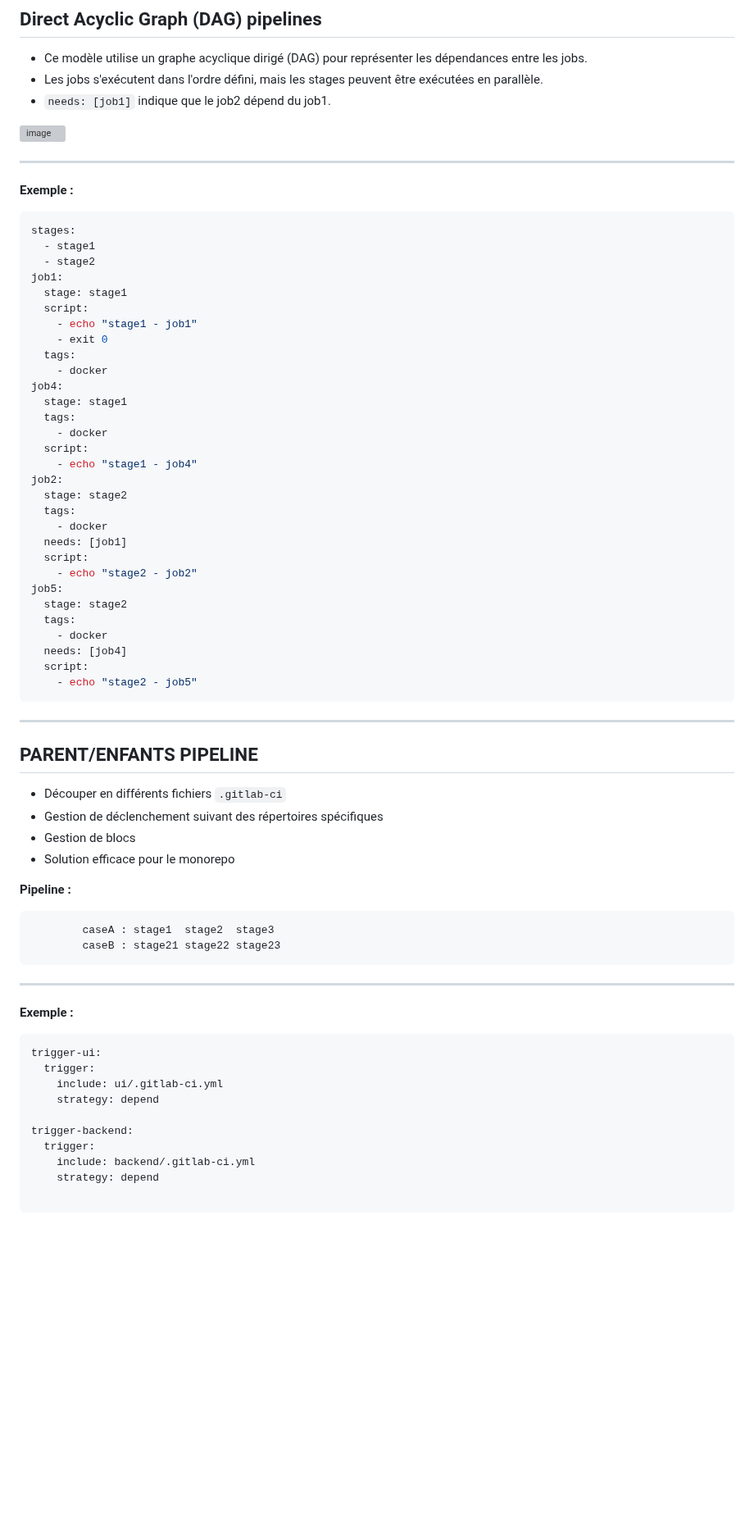
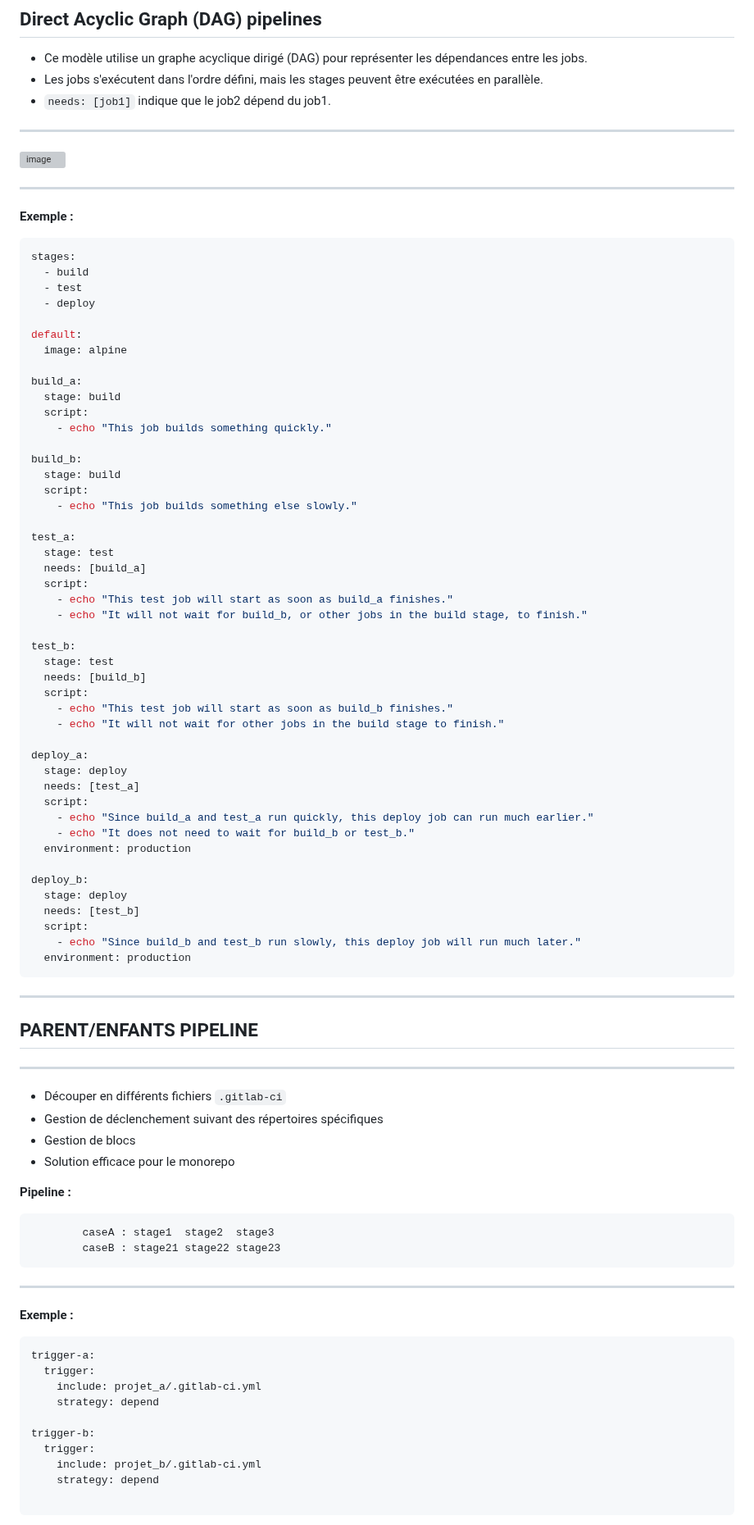
Before and after one commit to becodeorg/DAS-CI-CD, a Markdown page: slide.md, the part around one of its changes. Shown at 82% size. Rendered like a GitHub page; blank space fills up the shorter version; grey boxes are pictures that could not be loaded.

````diff
--- a/slide.md
+++ b/slide.md
@@ -551,6 +584,9 @@ job2:
 - Les jobs s'exécutent dans l'ordre défini, mais les stages peuvent être exécutées en parallèle.
 - ``needs: [job1]`` indique que le job2 dépend du job1.
 
+
+---
+
 ![image](https://cdn.discordapp.com/attachments/727923649738178571/1200414668406149210/image.png)
 
 -----------------------------------------------------------------------------------------------------------------
@@ -559,40 +595,57 @@ job2:
 
 ```yaml
 stages:
-  - stage1
-  - stage2
-job1:
-  stage: stage1
-  script:
-    - echo "stage1 - job1"
-    - exit 0
-  tags:
-    - docker
-job4:
-  stage: stage1
-  tags:
-    - docker
-  script:
-    - echo "stage1 - job4"
-job2:
-  stage: stage2
-  tags:
-    - docker
-  needs: [job1]
-  script:
-    - echo "stage2 - job2"
-job5:
-  stage: stage2
-  tags:
-    - docker
-  needs: [job4]
-  script:
-    - echo "stage2 - job5"
-```
-
+  - build
+  - test
+  - deploy
+
+default:
+  image: alpine
+
+build_a:
+  stage: build
+  script:
+    - echo "This job builds something quickly."
+
+build_b:
+  stage: build
+  script:
+    - echo "This job builds something else slowly."
+
+test_a:
+  stage: test
+  needs: [build_a]
+  script:
+    - echo "This test job will start as soon as build_a finishes."
+    - echo "It will not wait for build_b, or other jobs in the build stage, to finish."
+
+test_b:
+  stage: test
+  needs: [build_b]
+  script:
+    - echo "This test job will start as soon as build_b finishes."
+    - echo "It will not wait for other jobs in the build stage to finish."
+
+deploy_a:
+  stage: deploy
+  needs: [test_a]
+  script:
+    - echo "Since build_a and test_a run quickly, this deploy job can run much earlier."
+    - echo "It does not need to wait for build_b or test_b."
+  environment: production
+
+deploy_b:
+  stage: deploy
+  needs: [test_b]
+  script:
+    - echo "Since build_b and test_b run slowly, this deploy job will run much later."
+  environment: production
+```
 -----------------------------------------------------------------------------------------------------------------
 
 ## PARENT/ENFANTS PIPELINE
+
+---
 
 - Découper en différents fichiers ``.gitlab-ci``
 - Gestion de déclenchement suivant des répertoires spécifiques
@@ -600,6 +653,7 @@ job5:
 - Solution efficace pour le monorepo
 
 **Pipeline :**
+
 ```
 		caseA : stage1	stage2	stage3
 		caseB : stage21	stage22	stage23
@@ -609,14 +663,14 @@ job5:
 **Exemple :**
 
 ```yaml
-trigger-ui:
+trigger-a:
   trigger:
-    include: ui/.gitlab-ci.yml
+    include: projet_a/.gitlab-ci.yml
     strategy: depend
 
-trigger-backend:
+trigger-b:
   trigger:
-    include: backend/.gitlab-ci.yml
+    include: projet_b/.gitlab-ci.yml
     strategy: depend
 
 ```
````
Also changed, not shown: other parts of slide.md (+187 -134 lines).
